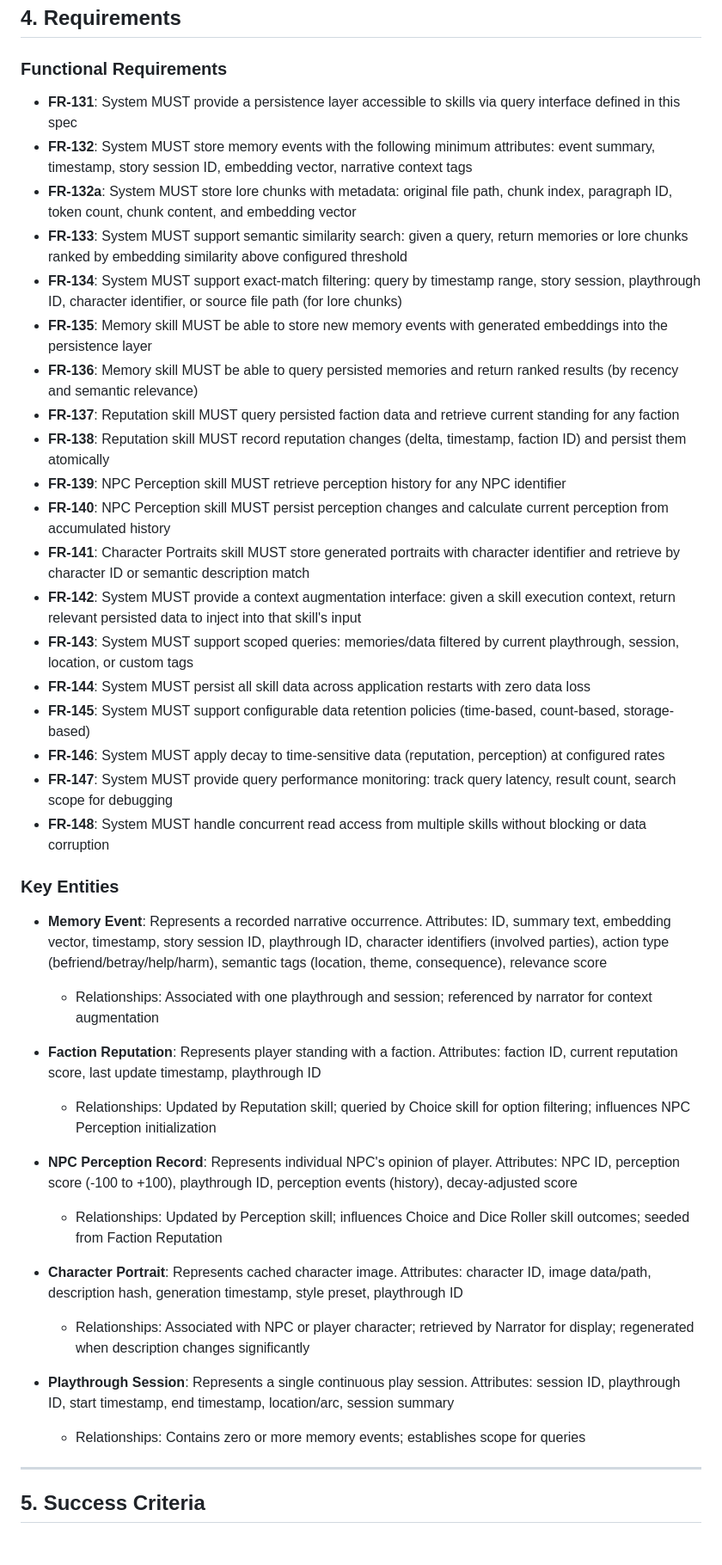
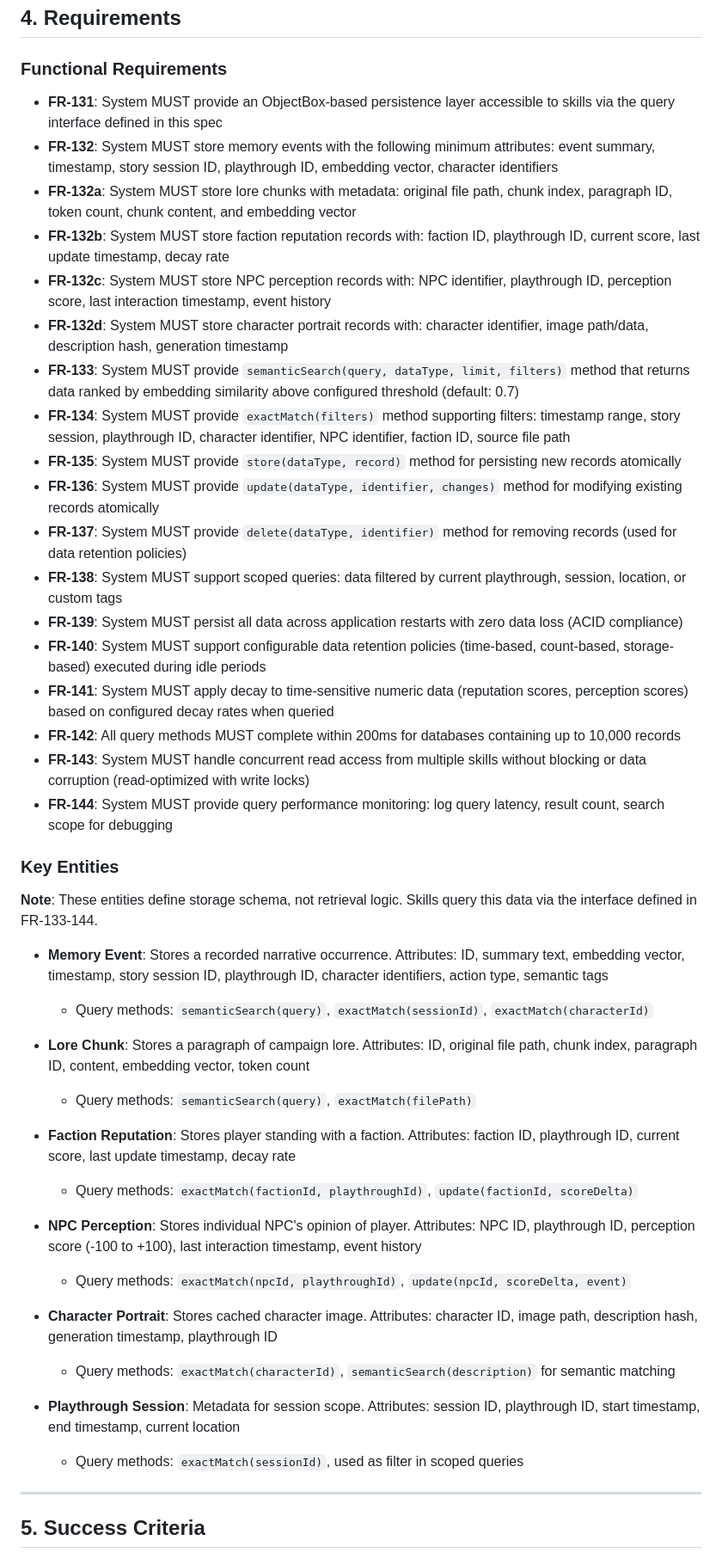
Before and after one commit to abandonedbranch/narratoria, a Markdown page: specs/006-skill-state-persistence/spec.md, the part around one of its changes. Shown at 86% size. GitHub-like rendering.

```diff
--- a/specs/006-skill-state-persistence/spec.md
+++ b/specs/006-skill-state-persistence/spec.md
@@ -131,42 +139,46 @@ The narrator describes a character portrait and the system generates an image. L
 
 ### Functional Requirements
 
-- **FR-131**: System MUST provide a persistence layer accessible to skills via query interface defined in this spec
-- **FR-132**: System MUST store memory events with the following minimum attributes: event summary, timestamp, story session ID, embedding vector, narrative context tags
+- **FR-131**: System MUST provide an ObjectBox-based persistence layer accessible to skills via the query interface defined in this spec
+- **FR-132**: System MUST store memory events with the following minimum attributes: event summary, timestamp, story session ID, playthrough ID, embedding vector, character identifiers
 - **FR-132a**: System MUST store lore chunks with metadata: original file path, chunk index, paragraph ID, token count, chunk content, and embedding vector
-- **FR-133**: System MUST support semantic similarity search: given a query, return memories or lore chunks ranked by embedding similarity above configured threshold
-- **FR-134**: System MUST support exact-match filtering: query by timestamp range, story session, playthrough ID, character identifier, or source file path (for lore chunks)
-- **FR-135**: Memory skill MUST be able to store new memory events with generated embeddings into the persistence layer
-- **FR-136**: Memory skill MUST be able to query persisted memories and return ranked results (by recency and semantic relevance)
-- **FR-137**: Reputation skill MUST query persisted faction data and retrieve current standing for any faction
-- **FR-138**: Reputation skill MUST record reputation changes (delta, timestamp, faction ID) and persist them atomically
-- **FR-139**: NPC Perception skill MUST retrieve perception history for any NPC identifier
-- **FR-140**: NPC Perception skill MUST persist perception changes and calculate current perception from accumulated history
-- **FR-141**: Character Portraits skill MUST store generated portraits with character identifier and retrieve by character ID or semantic description match
-- **FR-142**: System MUST provide a context augmentation interface: given a skill execution context, return relevant persisted data to inject into that skill's input
-- **FR-143**: System MUST support scoped queries: memories/data filtered by current playthrough, session, location, or custom tags
-- **FR-144**: System MUST persist all skill data across application restarts with zero data loss
-- **FR-145**: System MUST support configurable data retention policies (time-based, count-based, storage-based)
-- **FR-146**: System MUST apply decay to time-sensitive data (reputation, perception) at configured rates
-- **FR-147**: System MUST provide query performance monitoring: track query latency, result count, search scope for debugging
-- **FR-148**: System MUST handle concurrent read access from multiple skills without blocking or data corruption
+- **FR-132b**: System MUST store faction reputation records with: faction ID, playthrough ID, current score, last update timestamp, decay rate
+- **FR-132c**: System MUST store NPC perception records with: NPC identifier, playthrough ID, perception score, last interaction timestamp, event history
+- **FR-132d**: System MUST store character portrait records with: character identifier, image path/data, description hash, generation timestamp
+- **FR-133**: System MUST provide `semanticSearch(query, dataType, limit, filters)` method that returns data ranked by embedding similarity above configured threshold (default: 0.7)
+- **FR-134**: System MUST provide `exactMatch(filters)` method supporting filters: timestamp range, story session, playthrough ID, character identifier, NPC identifier, faction ID, source file path
+- **FR-135**: System MUST provide `store(dataType, record)` method for persisting new records atomically
+- **FR-136**: System MUST provide `update(dataType, identifier, changes)` method for modifying existing records atomically
+- **FR-137**: System MUST provide `delete(dataType, identifier)` method for removing records (used for data retention policies)
+- **FR-138**: System MUST support scoped queries: data filtered by current playthrough, session, location, or custom tags
+- **FR-139**: System MUST persist all data across application restarts with zero data loss (ACID compliance)
+- **FR-140**: System MUST support configurable data retention policies (time-based, count-based, storage-based) executed during idle periods
+- **FR-141**: System MUST apply decay to time-sensitive numeric data (reputation scores, perception scores) based on configured decay rates when queried
+- **FR-142**: All query methods MUST complete within 200ms for databases containing up to 10,000 records
+- **FR-143**: System MUST handle concurrent read access from multiple skills without blocking or data corruption (read-optimized with write locks)
+- **FR-144**: System MUST provide query performance monitoring: log query latency, result count, search scope for debugging
 
 ### Key Entities
 
-- **Memory Event**: Represents a recorded narrative occurrence. Attributes: ID, summary text, embedding vector, timestamp, story session ID, playthrough ID, character identifiers (involved parties), action type (befriend/betray/help/harm), semantic tags (location, theme, consequence), relevance score
-  - Relationships: Associated with one playthrough and session; referenced by narrator for context augmentation
+**Note**: These entities define storage schema, not retrieval logic. Skills query this data via the interface defined in FR-133-144.
 
-- **Faction Reputation**: Represents player standing with a faction. Attributes: faction ID, current reputation score, last update timestamp, playthrough ID
-  - Relationships: Updated by Reputation skill; queried by Choice skill for option filtering; influences NPC Perception initialization
+- **Memory Event**: Stores a recorded narrative occurrence. Attributes: ID, summary text, embedding vector, timestamp, story session ID, playthrough ID, character identifiers, action type, semantic tags
+  - Query methods: `semanticSearch(query)`, `exactMatch(sessionId)`, `exactMatch(characterId)`
 
-- **NPC Perception Record**: Represents individual NPC's opinion of player. Attributes: NPC ID, perception score (-100 to +100), playthrough ID, perception events (history), decay-adjusted score
-  - Relationships: Updated by Perception skill; influences Choice and Dice Roller skill outcomes; seeded from Faction Reputation
+- **Lore Chunk**: Stores a paragraph of campaign lore. Attributes: ID, original file path, chunk index, paragraph ID, content, embedding vector, token count
+  - Query methods: `semanticSearch(query)`, `exactMatch(filePath)`
 
-- **Character Portrait**: Represents cached character image. Attributes: character ID, image data/path, description hash, generation timestamp, style preset, playthrough ID
-  - Relationships: Associated with NPC or player character; retrieved by Narrator for display; regenerated when description changes significantly
+- **Faction Reputation**: Stores player standing with a faction. Attributes: faction ID, playthrough ID, current score, last update timestamp, decay rate
+  - Query methods: `exactMatch(factionId, playthroughId)`, `update(factionId, scoreDelta)`
 
-- **Playthrough Session**: Represents a single continuous play session. Attributes: session ID, playthrough ID, start timestamp, end timestamp, location/arc, session summary
-  - Relationships: Contains zero or more memory events; establishes scope for queries
+- **NPC Perception**: Stores individual NPC's opinion of player. Attributes: NPC ID, playthrough ID, perception score (-100 to +100), last interaction timestamp, event history
+  - Query methods: `exactMatch(npcId, playthroughId)`, `update(npcId, scoreDelta, event)`
+
+- **Character Portrait**: Stores cached character image. Attributes: character ID, image path, description hash, generation timestamp, playthrough ID
+  - Query methods: `exactMatch(characterId)`, `semanticSearch(description)` for semantic matching
+
+- **Playthrough Session**: Metadata for session scope. Attributes: session ID, playthrough ID, start timestamp, end timestamp, current location
+  - Query methods: `exactMatch(sessionId)`, used as filter in scoped queries
 
 ---
 
```
Also changed, not shown: other parts of specs/006-skill-state-persistence/spec.md (+22 -14 lines), specs/004-narratoria-skills/spec.md (+35 -5 lines), specs/008-narrative-engine/spec.md (+29 -37 lines).
